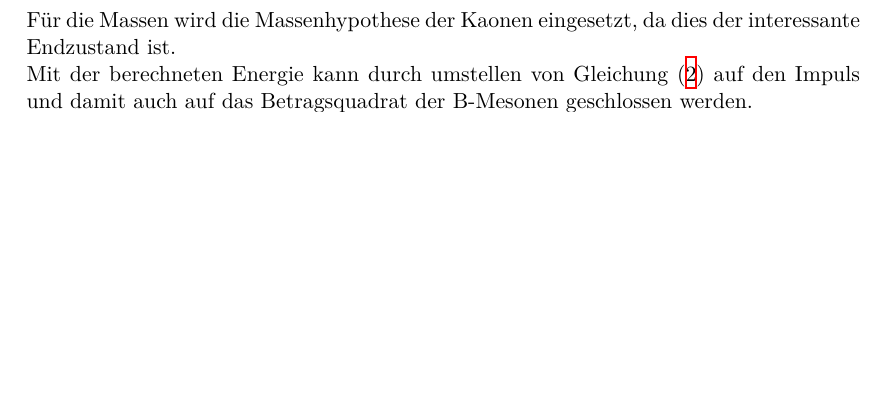
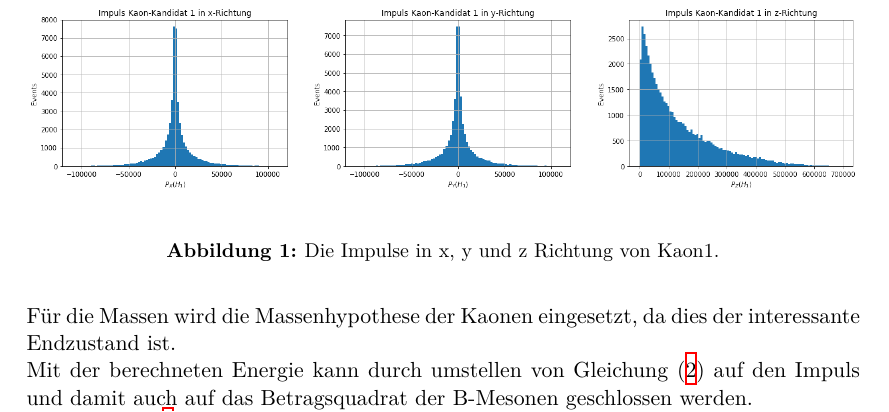
Before and after one commit to Fresoquark/FS2_Teilchenphysik, a LaTeX document (main.tex, which reads content/auswertung.tex): part of page 4 of 4 before the commit and part of page 4 of 5 after it, cut at the place of the change, the shorter picture padded with empty space. Compiled offline with XeLaTeX.

Commit message:
bilder eingebunden fuer die ersten teile

```diff
--- a/content/auswertung.tex
+++ b/content/auswertung.tex
@@ -18,4 +18,18 @@ verwendet, welche Energie, Masse und Impuls verkn\"upft.
 Aus den Daten werden die Dreierimpulse der Tochterteilchen entnommen.
 Diese werden zunächst in einem Diagramm dargestellt um diese zu überprüfen.
 
-% hier die Plots der impulse fuer x, y, z einbinden
+\begin{figure}[!htb]
+  \centering
+  \minipage[c]{0.32\textwidth}
+    \includegraphics[width=\linewidth]{plots/sim_px_kaon1.png}
+    \label{fig:px}
+  \endminipage\hfill
+  \minipage[c]{0.32\textwidth}
+    \includegraphics[width=\linewidth]{plots/sim_py_kaon1.png}
+    \label{fig:py}
+  \endminipage\hfill
+  \minipage[c]{0.32\textwidth}
+    \includegraphics[width=\linewidth]{plots/sim_pz_kaon1.png}
+    \label{fig:pz}
+  \endminipage
+  \caption{Die Impulse in x, y und z Richtung von Kaon1.}
```
Also changed, not shown: content/auswertung.tex (22 more changed lines), 7 other files.
